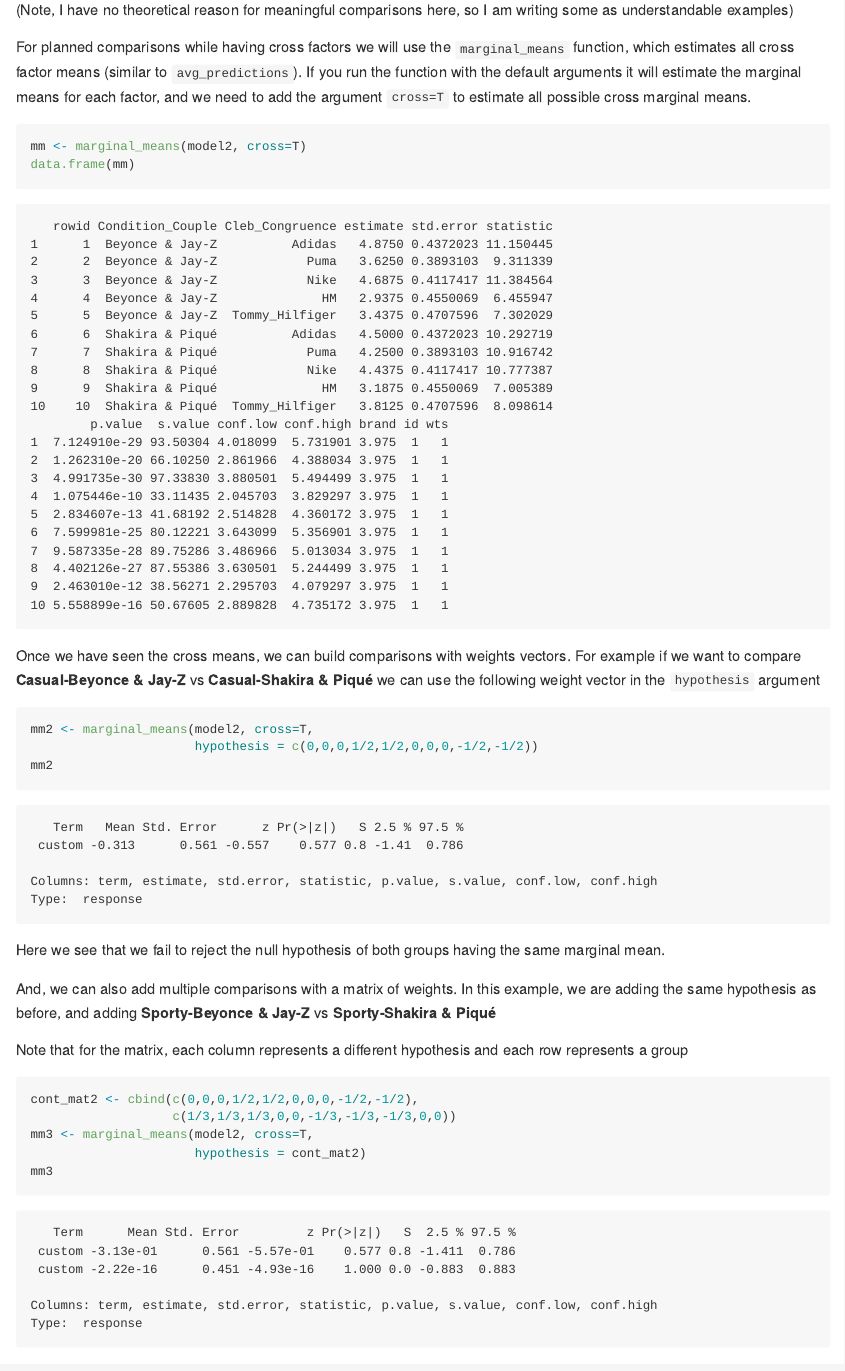
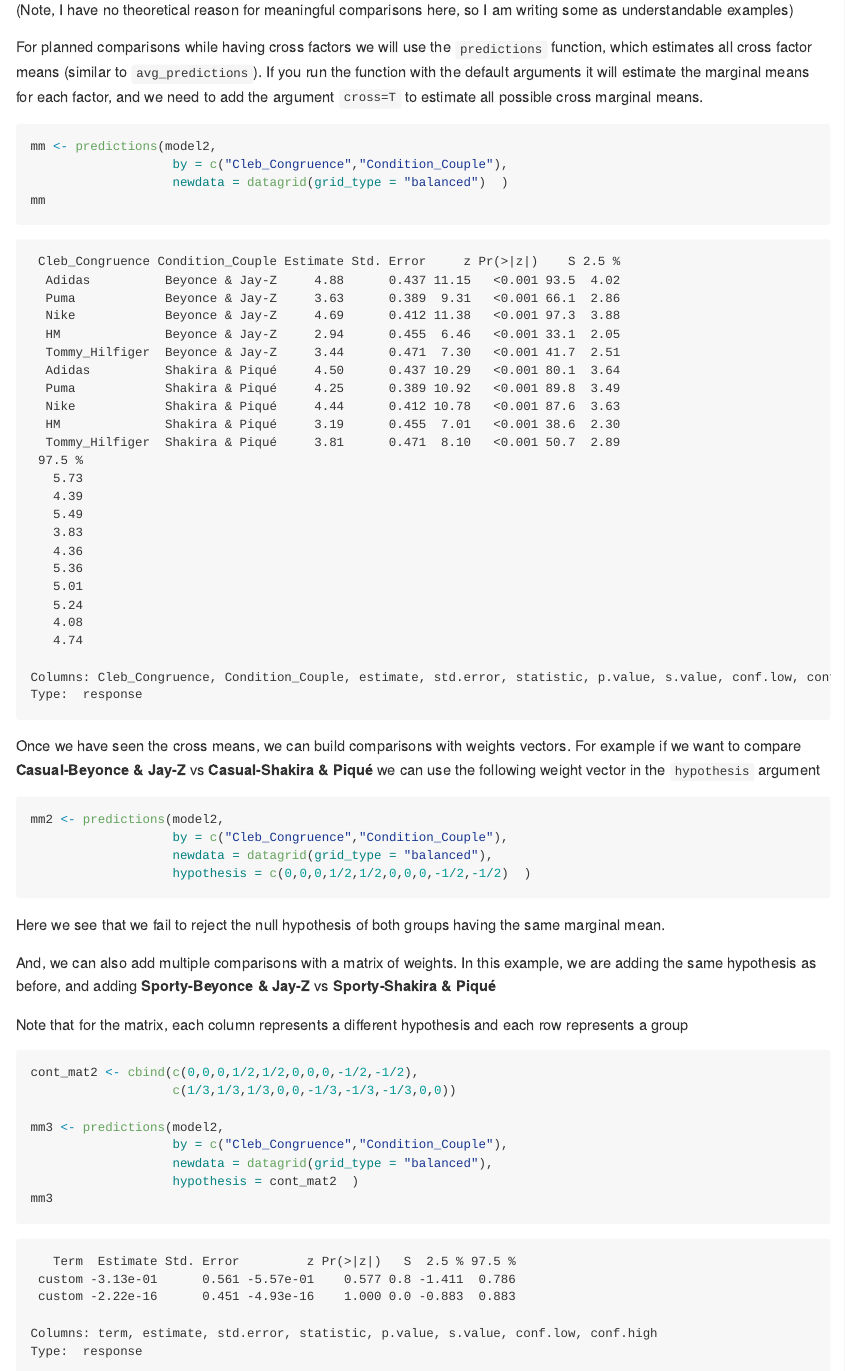
Before and after one commit to maugavilla/well_hello_stats, a Quarto document (tutorials/8_2_RM_ANOVA.qmd): the page in a window 1100 px wide, from 60 px down. The pictures show the output file tutorials/8_2_RM_ANOVA.md that the author committed with the source, drawn offline in the style of GitHub.

Commit message:
update RMANOVA

````diff
--- a/tutorials/8_2_RM_ANOVA.qmd
+++ b/tutorials/8_2_RM_ANOVA.qmd
@@ -367,19 +367,25 @@ plot_predictions(model2, by = c("Cleb_Congruence","Condition_Couple") )
 
 (Note, I have no theoretical reason for meaningful comparisons here, so I am writing some as understandable examples)
 
-For planned comparisons while having cross factors we will use the ```marginal_means``` function, which estimates all cross factor means (similar to ```avg_predictions```). If you run the function with the default arguments it will estimate the marginal means for each factor, and we need to add the argument ```cross=T``` to estimate all possible cross marginal means.
+For planned comparisons while having cross factors we will use the ```predictions``` function, which estimates all cross factor means (similar to ```avg_predictions```). If you run the function with the default arguments it will estimate the marginal means for each factor, and we need to add the argument ```cross=T``` to estimate all possible cross marginal means.
 
 ```{r}
-mm <- marginal_means(model2, cross=T)
-data.frame(mm)
+
+mm <- predictions(model2,
+                   by = c("Cleb_Congruence","Condition_Couple"),
+                   newdata = datagrid(grid_type = "balanced")  )
+mm
+
 ```
 
 Once we have seen the cross means, we can build comparisons with weights vectors. For example if we want to compare **Casual-Beyonce & Jay-Z** vs **Casual-Shakira & Piqué** we can use the following weight vector in the ```hypothesis``` argument
 
 ```{r}
-mm2 <- marginal_means(model2, cross=T,
-                      hypothesis = c(0,0,0,1/2,1/2,0,0,0,-1/2,-1/2))
-mm2
+
+mm2 <- predictions(model2,
+                   by = c("Cleb_Congruence","Condition_Couple"),
+                   newdata = datagrid(grid_type = "balanced"),
+                   hypothesis = c(0,0,0,1/2,1/2,0,0,0,-1/2,-1/2)  )
 ```
 
 Here we see that we fail to reject the null hypothesis of both groups having the same marginal mean.
@@ -391,8 +397,11 @@ Note that for the matrix, each column represents a different hypothesis and each
 ```{r}
 cont_mat2 <- cbind(c(0,0,0,1/2,1/2,0,0,0,-1/2,-1/2),
                    c(1/3,1/3,1/3,0,0,-1/3,-1/3,-1/3,0,0))
-mm3 <- marginal_means(model2, cross=T,
-                      hypothesis = cont_mat2)
+
+mm3 <- predictions(model2,
+                   by = c("Cleb_Congruence","Condition_Couple"),
+                   newdata = datagrid(grid_type = "balanced"),
+                   hypothesis = cont_mat2  )
 mm3
 ```
 
````
Also changed, not shown: tutorials/8_2_RM_ANOVA.md, tutorials/8_2_RM_ANOVA_files/figure-commonmark/unnamed-chunk-27-1.png, tutorials/8_2_RM_ANOVA.qmd (6 more changed lines).
